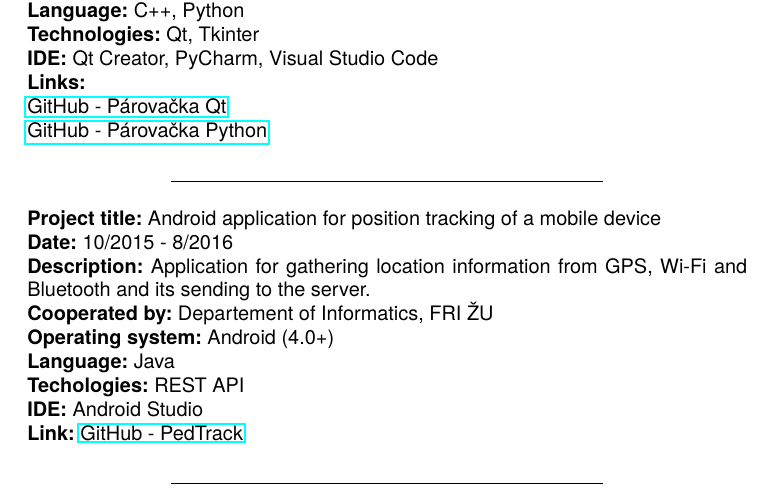
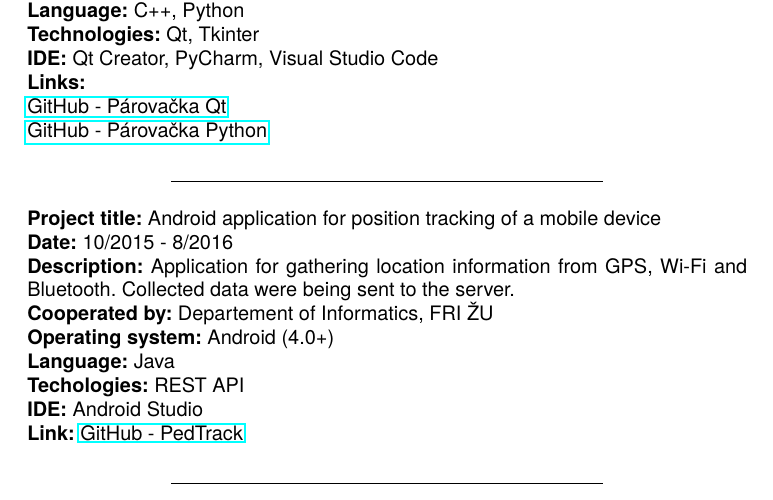
Before and after one commit to kyberdrb/CV, a LaTeX document (Andrej_Sisila_projects.tex): part of page 1 of 2, cut so that both start at the same text. Compiled offline with pdfLaTeX.

Commit message:
Update Andrej_Sisila_projects.tex

```diff
--- a/Andrej_Sisila_projects.tex
+++ b/Andrej_Sisila_projects.tex
@@ -74,7 +74,7 @@
 \noindent
 \textbf{Project title:} Android application for position tracking of a mobile device\\
 \textbf{Date:} 10/2015 - 8/2016\\
-\textbf{Description:} Application for gathering location information from GPS, Wi-Fi and Bluetooth and its sending to the server.\\
+\textbf{Description:} Application for gathering location information from GPS, Wi-Fi and Bluetooth. Collected data were being sent to the server.\\
 \textbf{Cooperated by:} Departement of Informatics, FRI ŽU\\
 \textbf{Operating system:} Android (4.0+)\\
 \textbf{Language:} Java\\
```
